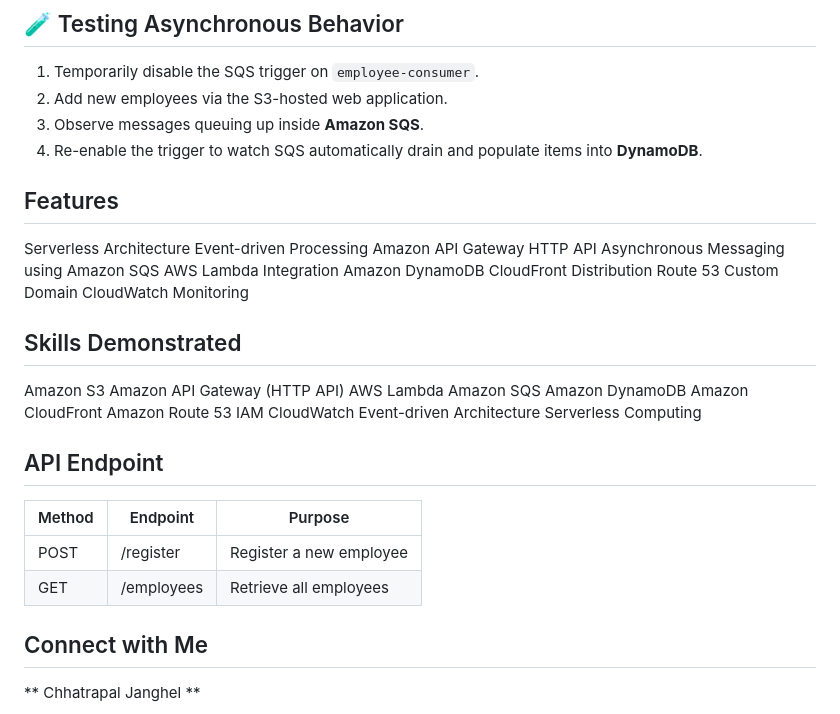
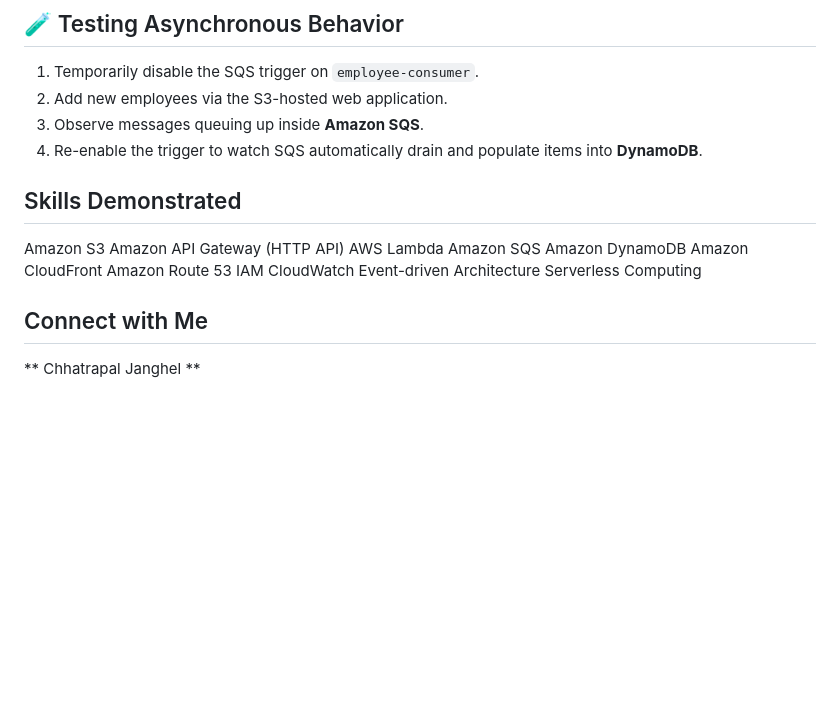
Before and after one commit to chhatrapal7/Aws-Serverless-Employee-Management-System, a Markdown page: README.md, the part around the change. GitHub-like rendering; blank space fills up the shorter version.

Commit message:
Update README by removing features and API details
Removed features and API endpoint sections from README.

```diff
--- a/README.md
+++ b/README.md
@@ -59,17 +59,6 @@ This project demonstrates an asynchronous, decoupled architecture designed to ha
 3. Observe messages queuing up inside **Amazon SQS**.
 4. Re-enable the trigger to watch SQS automatically drain and populate items into **DynamoDB**.
 
-## Features
-Serverless Architecture
-Event-driven Processing
-Amazon API Gateway HTTP API
-Asynchronous Messaging using Amazon SQS
-AWS Lambda Integration
-Amazon DynamoDB
-CloudFront Distribution
-Route 53 Custom Domain
-CloudWatch Monitoring
-
 
 ## Skills Demonstrated
 Amazon S3
@@ -85,14 +74,6 @@ Event-driven Architecture
 Serverless Computing
 
 
-## API Endpoint
-| Method | Endpoint     | Purpose                 |
-| ------ | ------------ | ----------------------- |
-| POST   | /register  | Register a new employee |
-| GET    | /employees | Retrieve all employees  |
-
-
-
 ## Connect with Me
 
 ** Chhatrapal Janghel **
```
